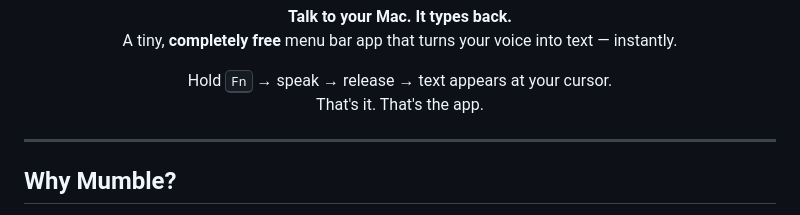
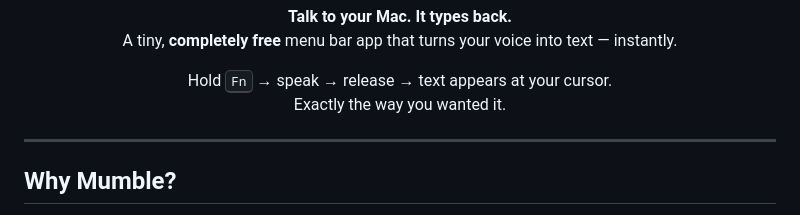
Before and after one commit to kdelmotte/Mumble, a Markdown page: README.md, the part around the change. Rendered like a GitHub page.

Commit message:
Update README to clarify app functionality

```diff
--- a/README.md
+++ b/README.md
@@ -11,7 +11,7 @@
 
 <p align="center">
   Hold <kbd>Fn</kbd> &rarr; speak &rarr; release &rarr; text appears at your cursor.
-  <br/>That's it. That's the app.
+  <br/>Exactly the way you wanted it.
 </p>
 
 ---
```
